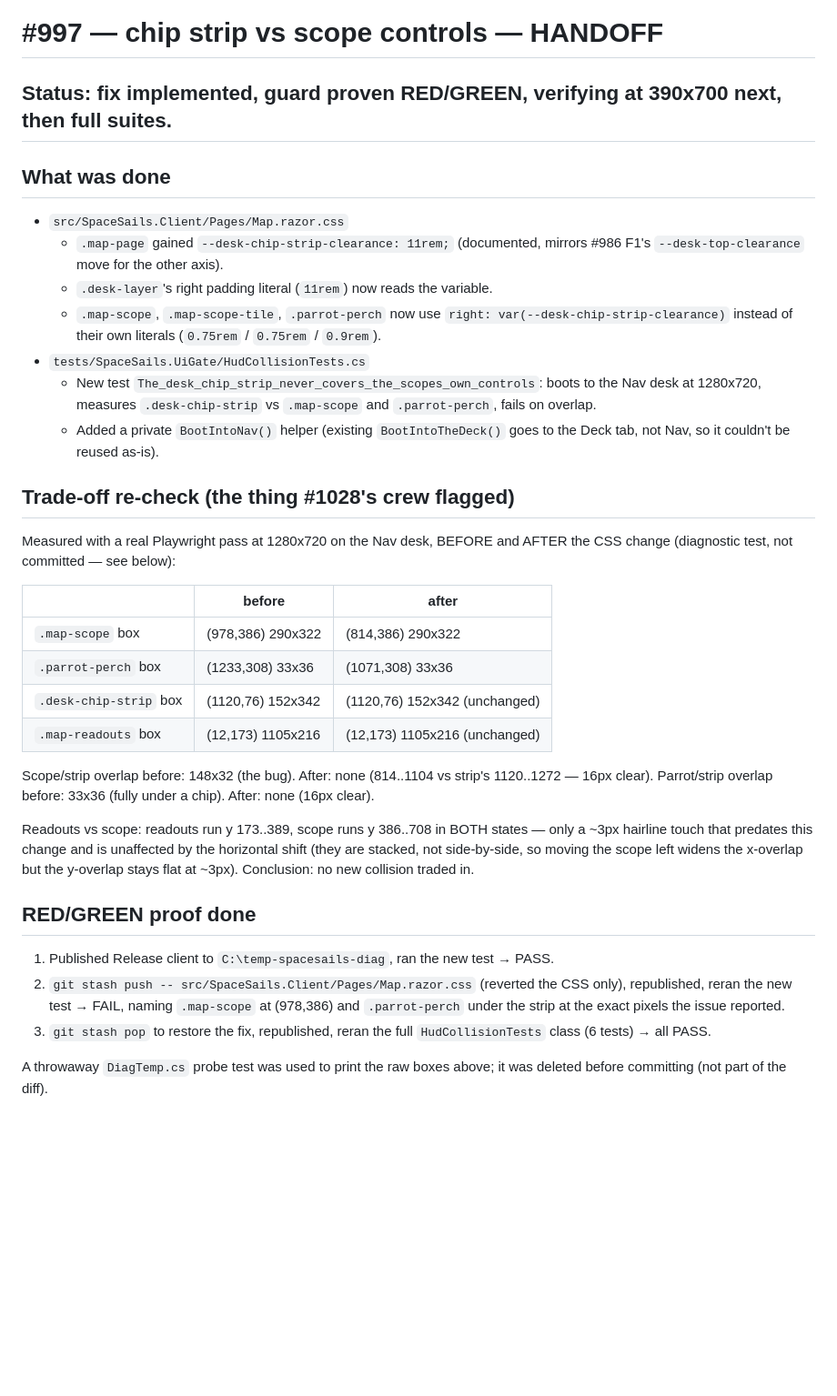
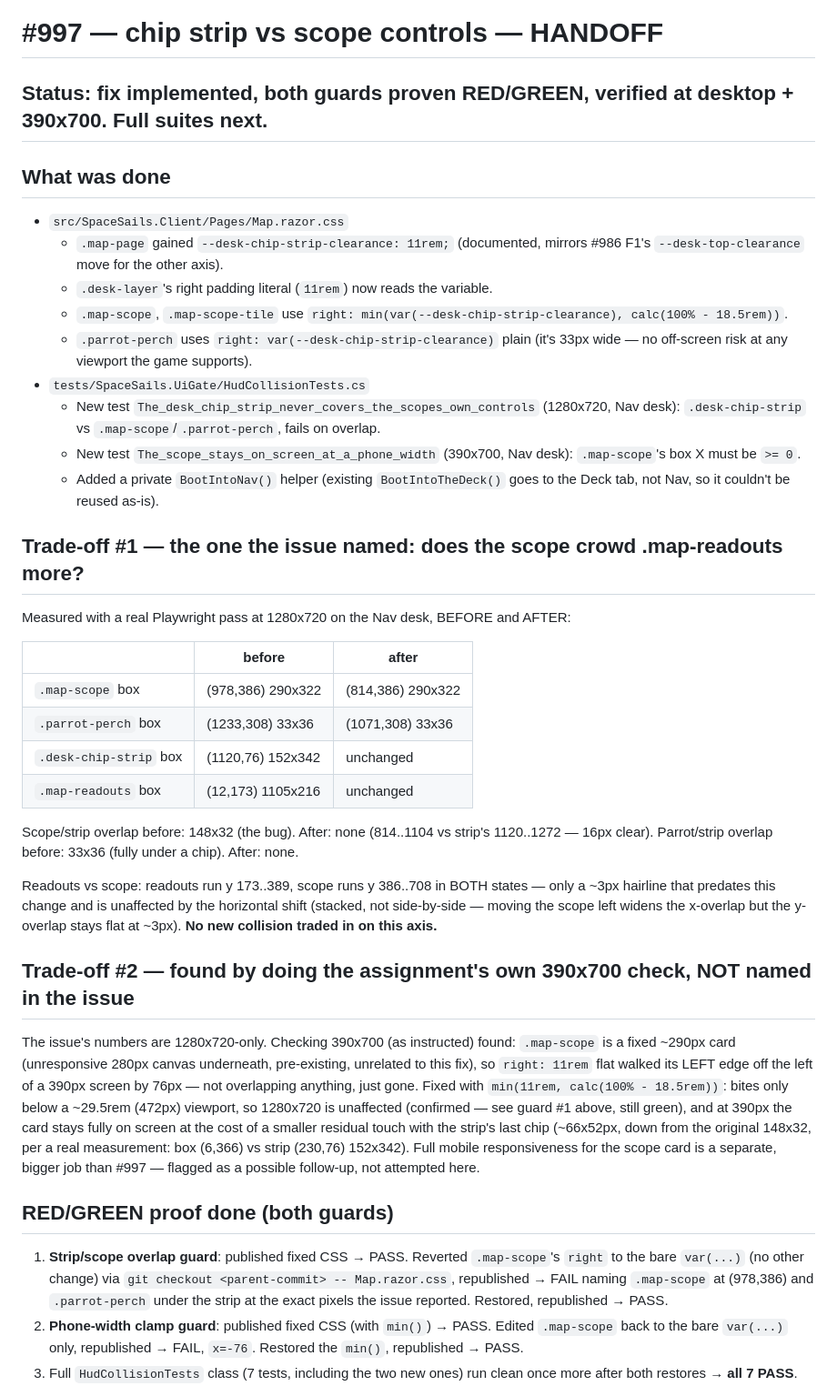
Before and after one commit to esoinila/SpaceSails, a Markdown page: HANDOFF.md, the part around one of its changes. Shown at 91% size. GitHub-like rendering; blank space fills up the shorter version.

Commit message:
997: update handoff with the phone-width fix and both RED/GREEN proofs
Co-Authored-By: Claude Fable 5 <noreply@anthropic.com>
Claude-Session: https://claude.ai/code/session_01HLLyDvxta2gqfVdU4NrYqE

```diff
--- a/HANDOFF.md
+++ b/HANDOFF.md
@@ -1,48 +1,61 @@
 # #997 — chip strip vs scope controls — HANDOFF
 
-## Status: fix implemented, guard proven RED/GREEN, verifying at 390x700 next, then full suites.
+## Status: fix implemented, both guards proven RED/GREEN, verified at desktop + 390x700. Full suites next.
 
 ## What was done
 - `src/SpaceSails.Client/Pages/Map.razor.css`
   - `.map-page` gained `--desk-chip-strip-clearance: 11rem;` (documented, mirrors #986 F1's
     `--desk-top-clearance` move for the other axis).
   - `.desk-layer`'s right padding literal (`11rem`) now reads the variable.
-  - `.map-scope`, `.map-scope-tile`, `.parrot-perch` now use
-    `right: var(--desk-chip-strip-clearance)` instead of their own literals
-    (`0.75rem` / `0.75rem` / `0.9rem`).
+  - `.map-scope`, `.map-scope-tile` use
+    `right: min(var(--desk-chip-strip-clearance), calc(100% - 18.5rem))`.
+  - `.parrot-perch` uses `right: var(--desk-chip-strip-clearance)` plain (it's 33px wide — no
+    off-screen risk at any viewport the game supports).
 - `tests/SpaceSails.UiGate/HudCollisionTests.cs`
-  - New test `The_desk_chip_strip_never_covers_the_scopes_own_controls`: boots to the Nav desk at
-    1280x720, measures `.desk-chip-strip` vs `.map-scope` and `.parrot-perch`, fails on overlap.
+  - New test `The_desk_chip_strip_never_covers_the_scopes_own_controls` (1280x720, Nav desk):
+    `.desk-chip-strip` vs `.map-scope`/`.parrot-perch`, fails on overlap.
+  - New test `The_scope_stays_on_screen_at_a_phone_width` (390x700, Nav desk): `.map-scope`'s box
+    X must be `>= 0`.
   - Added a private `BootIntoNav()` helper (existing `BootIntoTheDeck()` goes to the Deck tab, not
     Nav, so it couldn't be reused as-is).
 
-## Trade-off re-check (the thing #1028's crew flagged)
-Measured with a real Playwright pass at 1280x720 on the Nav desk, BEFORE and AFTER the CSS change
-(diagnostic test, not committed — see below):
+## Trade-off #1 — the one the issue named: does the scope crowd .map-readouts more?
+Measured with a real Playwright pass at 1280x720 on the Nav desk, BEFORE and AFTER:
 
 | | before | after |
 |---|---|---|
 | `.map-scope` box | (978,386) 290x322 | (814,386) 290x322 |
 | `.parrot-perch` box | (1233,308) 33x36 | (1071,308) 33x36 |
-| `.desk-chip-strip` box | (1120,76) 152x342 | (1120,76) 152x342 (unchanged) |
-| `.map-readouts` box | (12,173) 1105x216 | (12,173) 1105x216 (unchanged) |
+| `.desk-chip-strip` box | (1120,76) 152x342 | unchanged |
+| `.map-readouts` box | (12,173) 1105x216 | unchanged |
 
 Scope/strip overlap before: 148x32 (the bug). After: none (814..1104 vs strip's 1120..1272 — 16px
-clear). Parrot/strip overlap before: 33x36 (fully under a chip). After: none (16px clear).
+clear). Parrot/strip overlap before: 33x36 (fully under a chip). After: none.
 
 Readouts vs scope: readouts run y 173..389, scope runs y 386..708 in BOTH states — only a ~3px
-hairline touch that predates this change and is unaffected by the horizontal shift (they are
-stacked, not side-by-side, so moving the scope left widens the x-overlap but the y-overlap stays
-flat at ~3px). Conclusion: no new collision traded in.
+hairline that predates this change and is unaffected by the horizontal shift (stacked, not
+side-by-side — moving the scope left widens the x-overlap but the y-overlap stays flat at ~3px).
+**No new collision traded in on this axis.**
 
-## RED/GREEN proof done
-1. Published Release client to `C:\temp-spacesails-diag`, ran the new test → PASS.
-2. `git stash push -- src/SpaceSails.Client/Pages/Map.razor.css` (reverted the CSS only), republished,
-   reran the new test → FAIL, naming `.map-scope` at (978,386) and `.parrot-perch` under the strip at
-   the exact pixels the issue reported.
-3. `git stash pop` to restore the fix, republished, reran the full `HudCollisionTests` class (6
-   tests) → all PASS.
+## Trade-off #2 — found by doing the assignment's own 390x700 check, NOT named in the issue
+The issue's numbers are 1280x720-only. Checking 390x700 (as instructed) found: `.map-scope` is a
+fixed ~290px card (unresponsive 280px canvas underneath, pre-existing, unrelated to this fix), so
+`right: 11rem` flat walked its LEFT edge off the left of a 390px screen by 76px — not overlapping
+anything, just gone. Fixed with `min(11rem, calc(100% - 18.5rem))`: bites only below a ~29.5rem
+(472px) viewport, so 1280x720 is unaffected (confirmed — see guard #1 above, still green), and at
+390px the card stays fully on screen at the cost of a smaller residual touch with the strip's last
+chip (~66x52px, down from the original 148x32, per a real measurement: box (6,366) vs strip
+(230,76) 152x342). Full mobile responsiveness for the scope card is a separate, bigger job than
+#997 — flagged as a possible follow-up, not attempted here.
 
-A throwaway `DiagTemp.cs` probe test was used to print the raw boxes above; it was deleted before
-committing (not part of the diff).
+## RED/GREEN proof done (both guards)
+1. **Strip/scope overlap guard**: published fixed CSS → PASS. Reverted `.map-scope`'s `right` to
+   the bare `var(...)` (no other change) via `git checkout <parent-commit> -- Map.razor.css`,
+   republished → FAIL naming `.map-scope` at (978,386) and `.parrot-perch` under the strip at the
+   exact pixels the issue reported. Restored, republished → PASS.
+2. **Phone-width clamp guard**: published fixed CSS (with `min()`) → PASS. Edited `.map-scope`
+   back to the bare `var(...)` only, republished → FAIL, `x=-76`. Restored the `min()`,
+   republished → PASS.
+3. Full `HudCollisionTests` class (7 tests, including the two new ones) run clean once more after
+   both restores → **all 7 PASS**.
 
```
Also changed, not shown: other parts of HANDOFF.md (+23 -4 lines).
